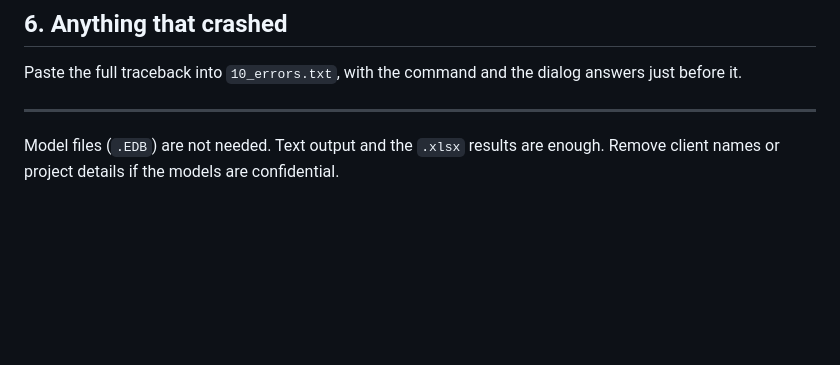
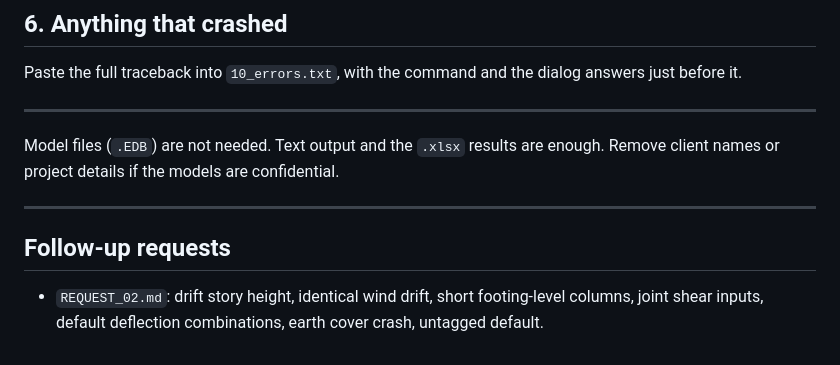
Before and after one commit to nhniegas/structural-design-toolkit, a Markdown page: test-results/README.md, the part around the change. Drawn GitHub-style; blank space fills up the shorter version.

```diff
--- a/test-results/README.md
+++ b/test-results/README.md
@@ -111,3 +111,11 @@ dialog answers just before it.
 Model files (`.EDB`) are not needed. Text output and the `.xlsx` results are
 enough. Remove client names or project details if the models are
 confidential.
+
+---
+
+## Follow-up requests
+
+- `REQUEST_02.md`: drift story height, identical wind drift, short
+  footing-level columns, joint shear inputs, default deflection combinations,
+  earth cover crash, untagged default.
```
Also changed, not shown: test-results/REQUEST_02.md (added, +86 -0 lines).
